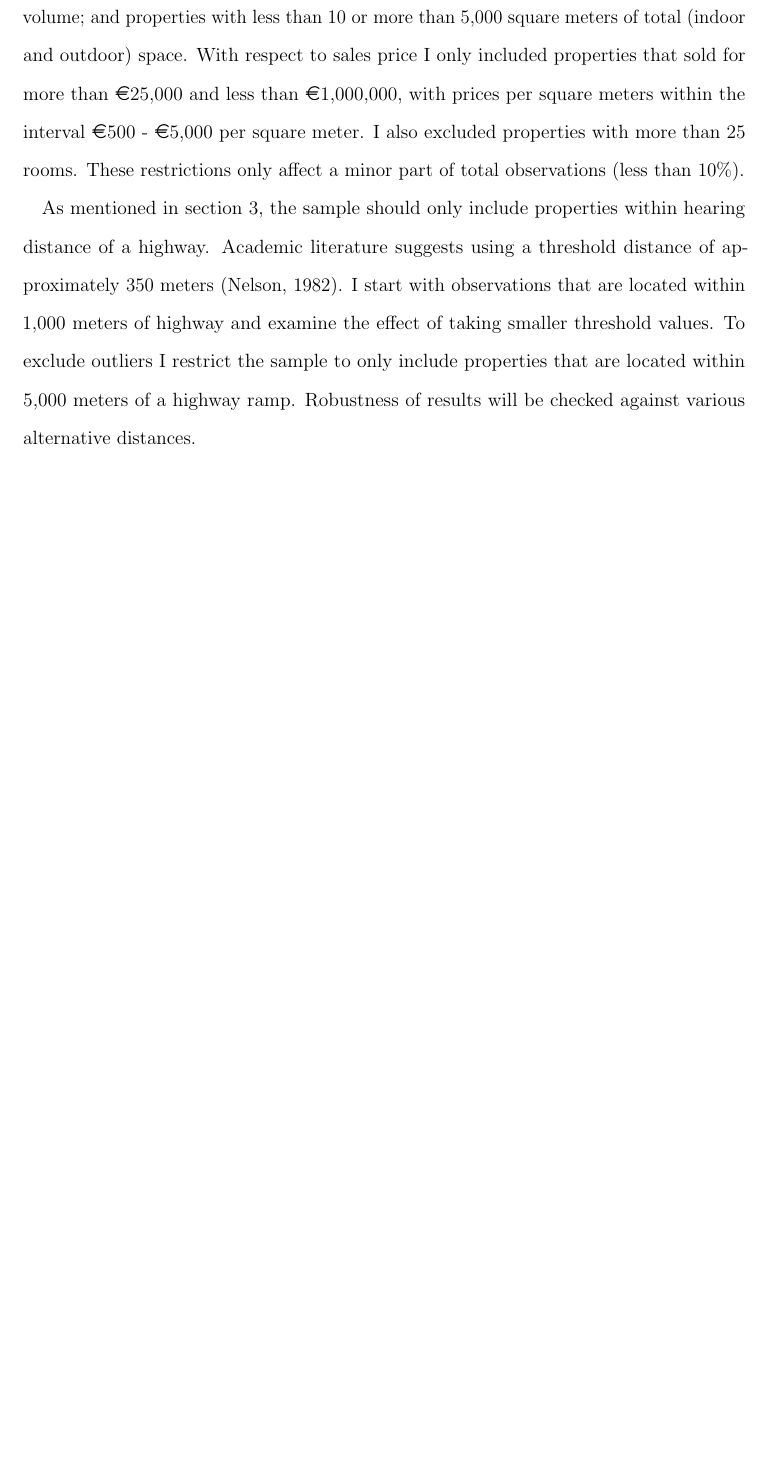
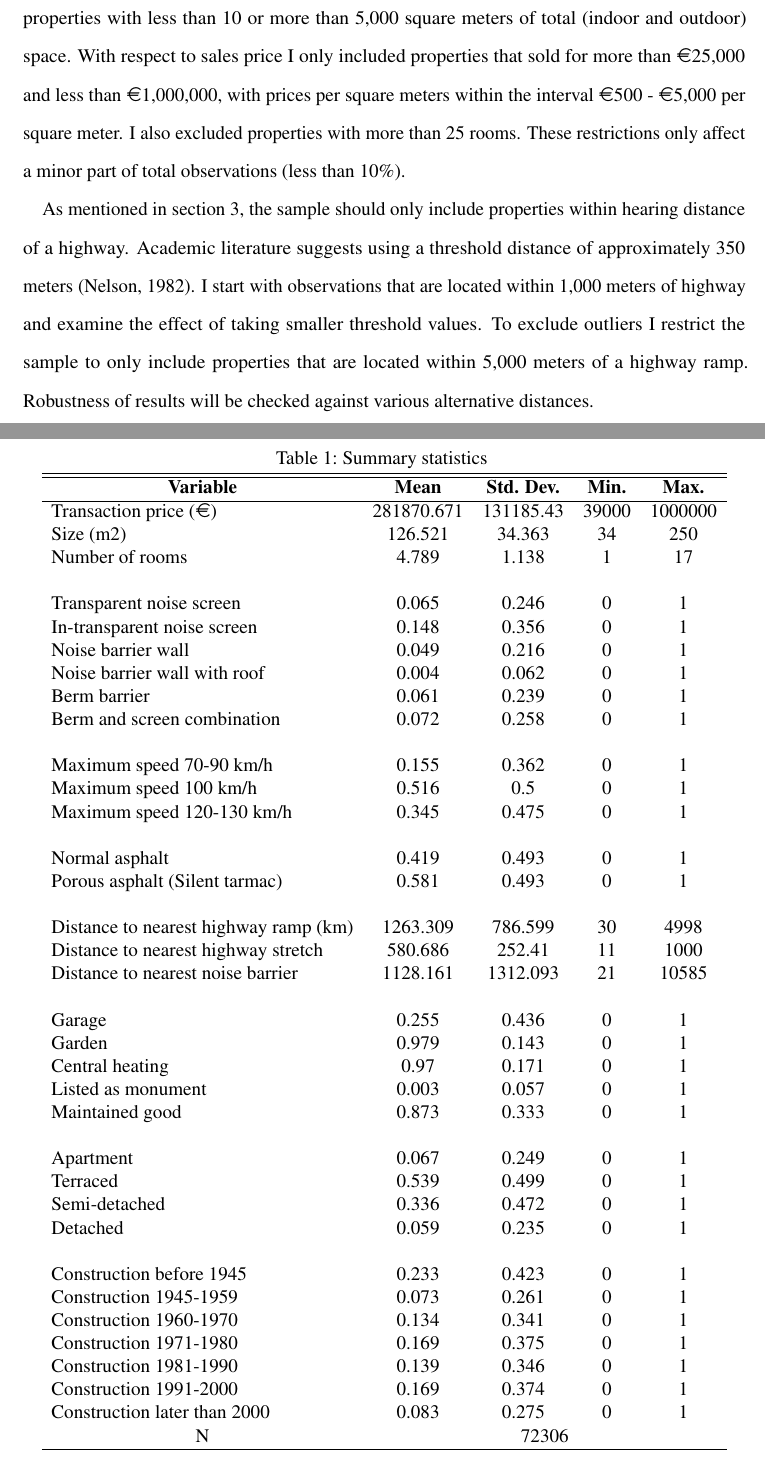
Before and after one commit to dukodevos/THESIS, a LaTeX thesis (Documents/Thesis/document.tex): part of page 10 of 13 before the commit and two parts of pages 11 and 12 of 15 after it, the two joined at a grey line, cut so that both start at the same text, the shorter picture padded with empty space. Compiled offline with pdfLaTeX.

Commit message:
Update doc

```diff
--- a/Documents/Thesis/document.tex
+++ b/Documents/Thesis/document.tex
@@ -1,8 +1,8 @@
-\documentclass[12pt]{scrartcl}
+\documentclass[12pt,a4paper]{scrartcl}
 
 \usepackage[sort&compress]{natbib}
 \usepackage[english]{babel}
-\usepackage{booktabs, rotating, tabularx, tabulary, multirow, authblk, microtype, amsmath, setspace, marvosym, graphicx, fullpage}
+\usepackage{booktabs, times, rotating, tabularx, tabulary, multirow, authblk, microtype, amsmath, setspace, marvosym, graphicx, fullpage}
 \doublespacing
 
 
@@ -106,6 +108,58 @@
 		As mentioned in section \ref{sec:method}, the sample should only include properties within hearing distance of a highway. Academic literature suggests using a threshold distance of approximately 350 meters \citep{Nelson1982}. I start with observations that are located within 1,000 meters of highway and examine the effect of taking smaller threshold values. To exclude outliers I restrict the sample to only include properties that are located within 5,000 meters of a highway ramp. Robustness of results will be checked against various alternative distances.
 
 		\subsection{Descriptives}
+
+\begin{table}[htbp]\centering \caption{Summary statistics \label{sumstat}}
+\begin{tabular}{l c c c c }\hline\hline
+\multicolumn{1}{c}{\textbf{Variable}} & \textbf{Mean}
+ & \textbf{Std. Dev.}& \textbf{Min.} &  \textbf{Max.} \\ \hline
+Transaction price (\EUR) & 281870.671 & 131185.43 & 39000 & 1000000 \\
+Size (m2) & 126.521 & 34.363 & 34 & 250 \\
+Number of rooms & 4.789 & 1.138 & 1 & 17 \\
+\\
+Transparent noise screen & 0.065 & 0.246 & 0 & 1 \\
+In-transparent noise screen & 0.148 & 0.356 & 0 & 1 \\
+Noise barrier wall & 0.049 & 0.216 & 0 & 1 \\
+Noise barrier wall with roof & 0.004 & 0.062 & 0 & 1 \\
+Berm barrier & 0.061 & 0.239 & 0 & 1 \\
+Berm and screen combination & 0.072 & 0.258 & 0 & 1 \\
+\\
+Maximum speed 70-90 km/h & 0.155 & 0.362 & 0 & 1 \\
+Maximum speed 100 km/h & 0.516 & 0.5 & 0 & 1 \\
+Maximum speed 120-130 km/h & 0.345 & 0.475 & 0 & 1 \\
+\\
+Normal asphalt & 0.419 & 0.493 & 0 & 1 \\
+Porous asphalt (Silent tarmac) & 0.581 & 0.493 & 0 & 1 \\
+\\
+Distance to nearest highway ramp (km) & 1263.309 & 786.599 & 30 & 4998 \\
+Distance to nearest highway stretch & 580.686 & 252.41 & 11 & 1000 \\
+Distance to nearest noise barrier & 1128.161 & 1312.093 & 21 & 10585 \\
+\\
+Garage & 0.255 & 0.436 & 0 & 1 \\
+Garden & 0.979 & 0.143 & 0 & 1 \\
+Central heating & 0.97 & 0.171 & 0 & 1 \\
+Listed as monument & 0.003 & 0.057 & 0 & 1 \\
+Maintained good & 0.873 & 0.333 & 0 & 1 \\
+\\
+Apartment & 0.067 & 0.249 & 0 & 1 \\
+Terraced & 0.539 & 0.499 & 0 & 1 \\
+Semi-detached & 0.336 & 0.472 & 0 & 1 \\
+Detached & 0.059 & 0.235 & 0 & 1 \\
+\\
+Construction before 1945 & 0.233 & 0.423 & 0 & 1 \\
+Construction 1945-1959 & 0.073 & 0.261 & 0 & 1 \\
+Construction 1960-1970 & 0.134 & 0.341 & 0 & 1 \\
+Construction 1971-1980 & 0.169 & 0.375 & 0 & 1 \\
+Construction 1981-1990 & 0.139 & 0.346 & 0 & 1 \\
+Construction 1991-2000 & 0.169 & 0.374 & 0 & 1 \\
+Construction later than 2000 & 0.083 & 0.275 & 0 & 1 \\
+\multicolumn{1}{c}{N} & \multicolumn{4}{c}{72306}\\ \hline
+\end{tabular}
+\end{table}
+
+
+
+
 
 	\section{Results}
 	\label{sec:results}
```
Also changed, not shown: Documents/Thesis/document.tex (8 more changed lines).
